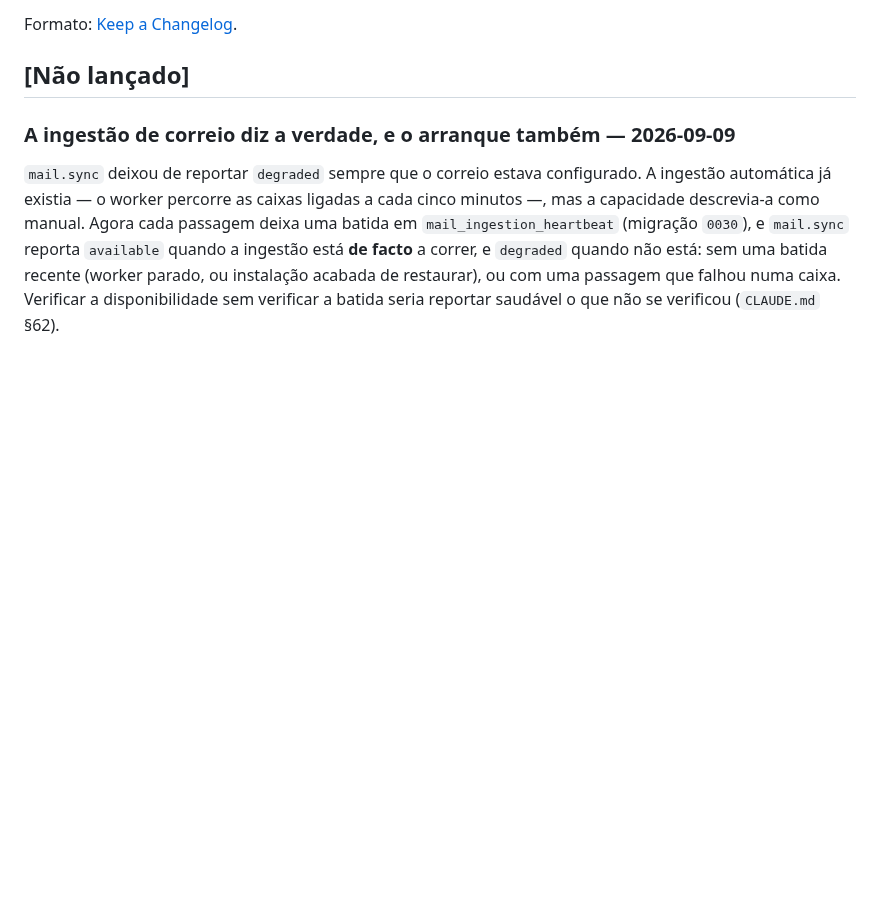
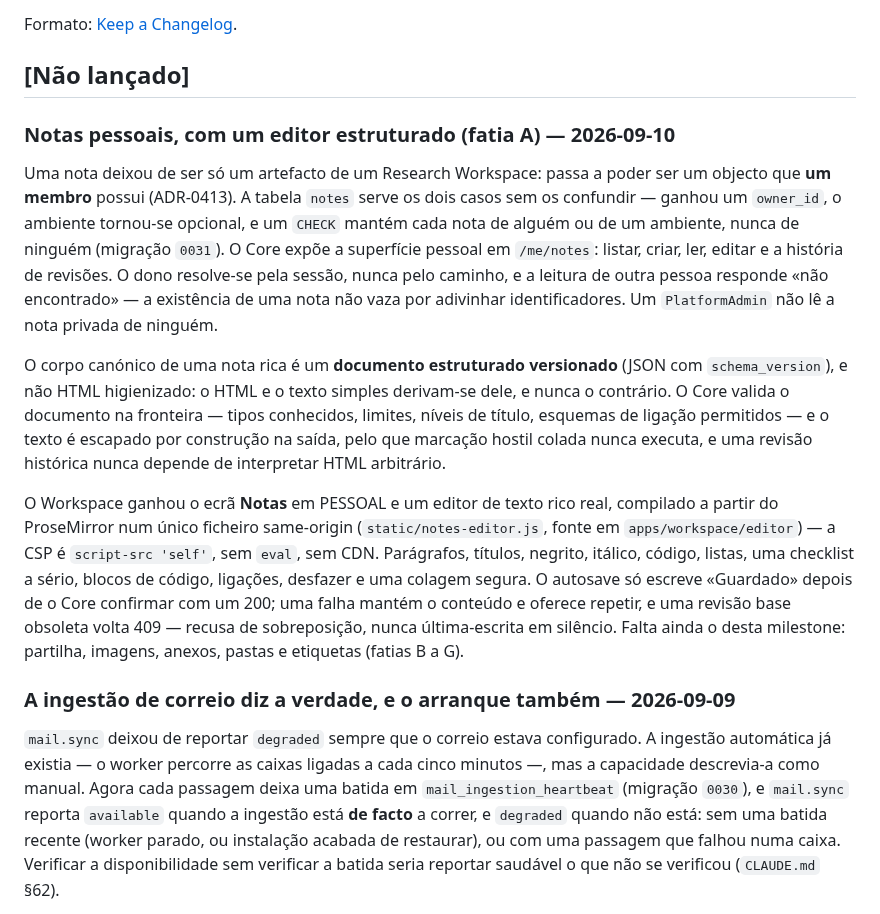
Before and after one commit to Ocinye/ocinye-os, a Markdown page: CHANGELOG.md, the part around the change. Rendered like a GitHub page; blank space fills up the shorter version.

Commit message:
Record the notes slice in the changelog
The personal-notes vertical (fatia A): owner-scoped notes on a structured
document, the /me/notes surface with owner-only reads, and the vendored
same-origin editor with autosave that never claims "Guardado" before the Core
confirms. Names what is done and what the milestone still owes — sharing,
images, attachments, folders, tags.

```diff
--- a/CHANGELOG.md
+++ b/CHANGELOG.md
@@ -6,6 +6,37 @@ Registo factual do que mudou. **Roadmap não entra aqui como concluído**
 Formato: [Keep a Changelog](https://keepachangelog.com/en/1.1.0/).
 
 ## [Não lançado]
+
+### Notas pessoais, com um editor estruturado (fatia A) — 2026-09-10
+
+Uma nota deixou de ser só um artefacto de um Research Workspace: passa a poder
+ser um objecto que **um membro** possui (ADR-0413). A tabela `notes` serve os
+dois casos sem os confundir — ganhou um `owner_id`, o ambiente tornou-se
+opcional, e um `CHECK` mantém cada nota de alguém ou de um ambiente, nunca de
+ninguém (migração `0031`). O Core expõe a superfície pessoal em `/me/notes`:
+listar, criar, ler, editar e a história de revisões. O dono resolve-se pela
+sessão, nunca pelo caminho, e a leitura de outra pessoa responde «não
+encontrado» — a existência de uma nota não vaza por adivinhar identificadores.
+Um `PlatformAdmin` não lê a nota privada de ninguém.
+
+O corpo canónico de uma nota rica é um **documento estruturado versionado**
+(JSON com `schema_version`), e não HTML higienizado: o HTML e o texto simples
+derivam-se dele, e nunca o contrário. O Core valida o documento na fronteira —
+tipos conhecidos, limites, níveis de título, esquemas de ligação permitidos — e
+o texto é escapado por construção na saída, pelo que marcação hostil colada
+nunca executa, e uma revisão histórica nunca depende de interpretar HTML
+arbitrário.
+
+O Workspace ganhou o ecrã **Notas** em PESSOAL e um editor de texto rico real,
+compilado a partir do ProseMirror num único ficheiro same-origin
+(`static/notes-editor.js`, fonte em `apps/workspace/editor`) — a CSP é
+`script-src 'self'`, sem `eval`, sem CDN. Parágrafos, títulos, negrito, itálico,
+código, listas, uma checklist a sério, blocos de código, ligações, desfazer e
+uma colagem segura. O autosave só escreve «Guardado» depois de o Core confirmar
+com um 200; uma falha mantém o conteúdo e oferece repetir, e uma revisão base
+obsoleta volta 409 — recusa de sobreposição, nunca última-escrita em silêncio.
+Falta ainda o desta milestone: partilha, imagens, anexos, pastas e etiquetas
+(fatias B a G).
 
 ### A ingestão de correio diz a verdade, e o arranque também — 2026-09-09
 
```
